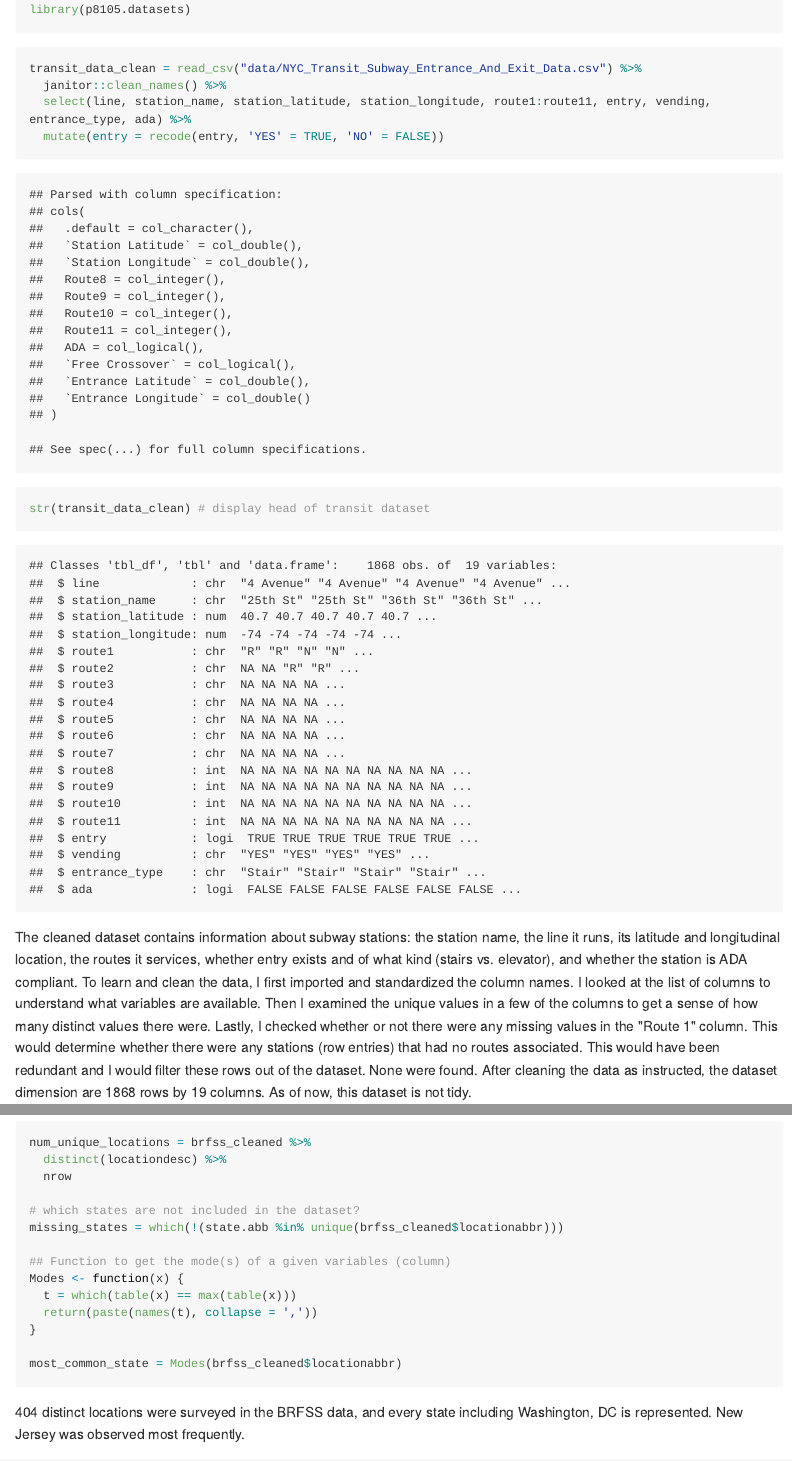
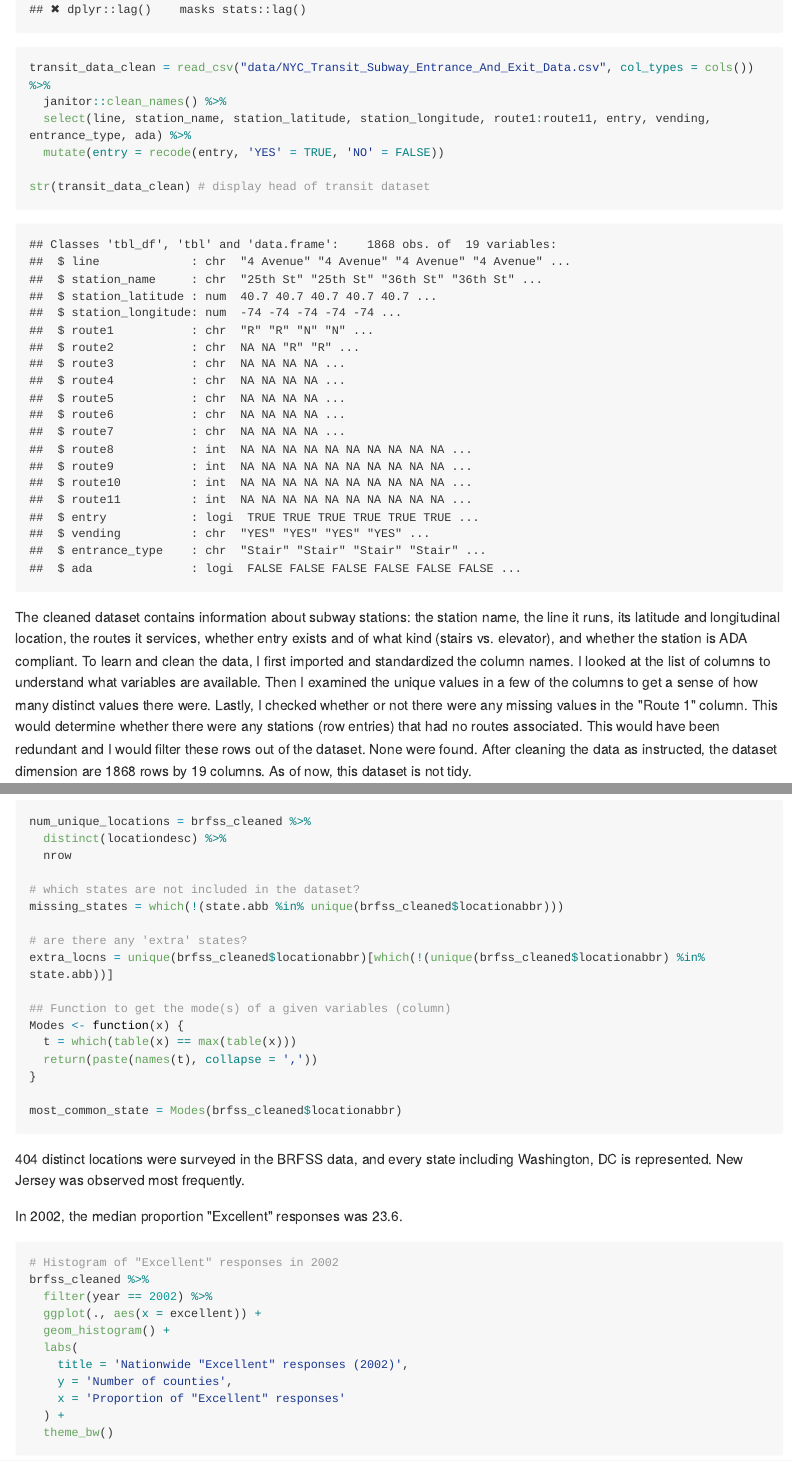
Before and after one commit to alyssamv/p8105_hw2_amv2187, an R Markdown document (p8105_hw2_amv2187.Rmd): the page in a window 1100 px wide, from 610 px down before the commit and from 560 px down after it, and a second part further down, joined at a grey line. The pictures show the output file p8105_hw2_amv2187.md that the author committed with the source, drawn offline in the style of GitHub; long lines of code are wrapped.

Commit message:
clean up

````diff
--- a/p8105_hw2_amv2187.Rmd
+++ b/p8105_hw2_amv2187.Rmd
@@ -18,7 +17,7 @@ library(p8105.datasets)
 ```
 
 ```{r data_clean, warning=FALSE, }
-transit_data_clean = read_csv("data/NYC_Transit_Subway_Entrance_And_Exit_Data.csv") %>%
+transit_data_clean = read_csv("data/NYC_Transit_Subway_Entrance_And_Exit_Data.csv", col_types = cols()) %>%
   janitor::clean_names() %>%
   select(line, station_name, station_latitude, station_longitude, route1:route11, entry, vending, entrance_type, ada) %>%
   mutate(entry = recode(entry, 'YES' = TRUE, 'NO' = FALSE))
@@ -140,6 +140,9 @@ num_unique_locations = brfss_cleaned %>%
 
 # which states are not included in the dataset?
 missing_states = which(!(state.abb %in% unique(brfss_cleaned$locationabbr)))
+
+# are there any 'extra' states?
+extra_locns = unique(brfss_cleaned$locationabbr)[which(!(unique(brfss_cleaned$locationabbr) %in% state.abb))]
 
 ## Function to get the mode(s) of a given variables (column)
 Modes <- function(x) {
````
Also changed, not shown: p8105_hw2_amv2187.md, p8105_hw2_amv2187.Rmd (8 more changed lines).
